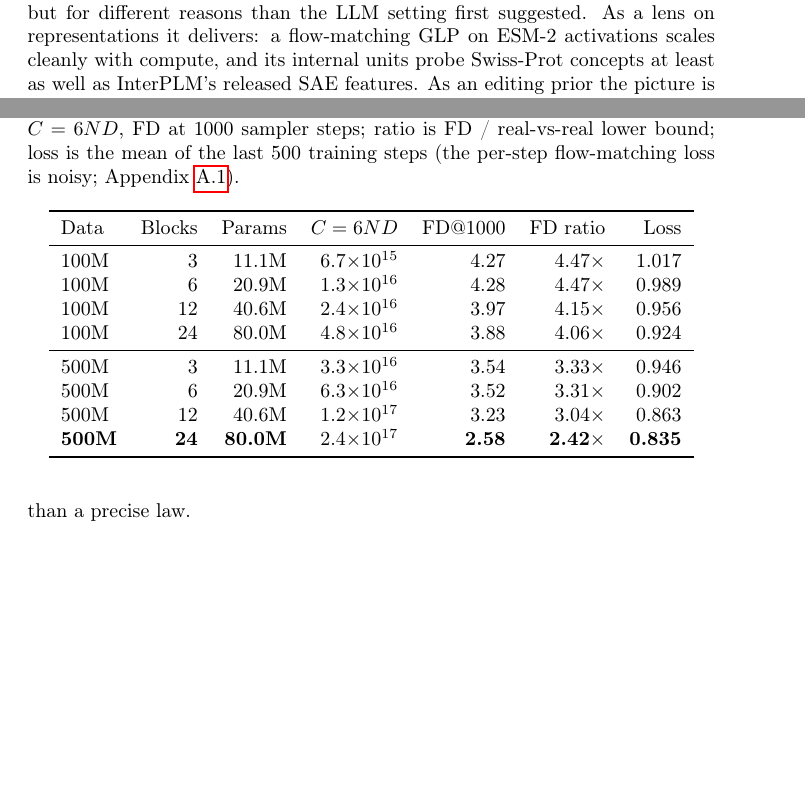
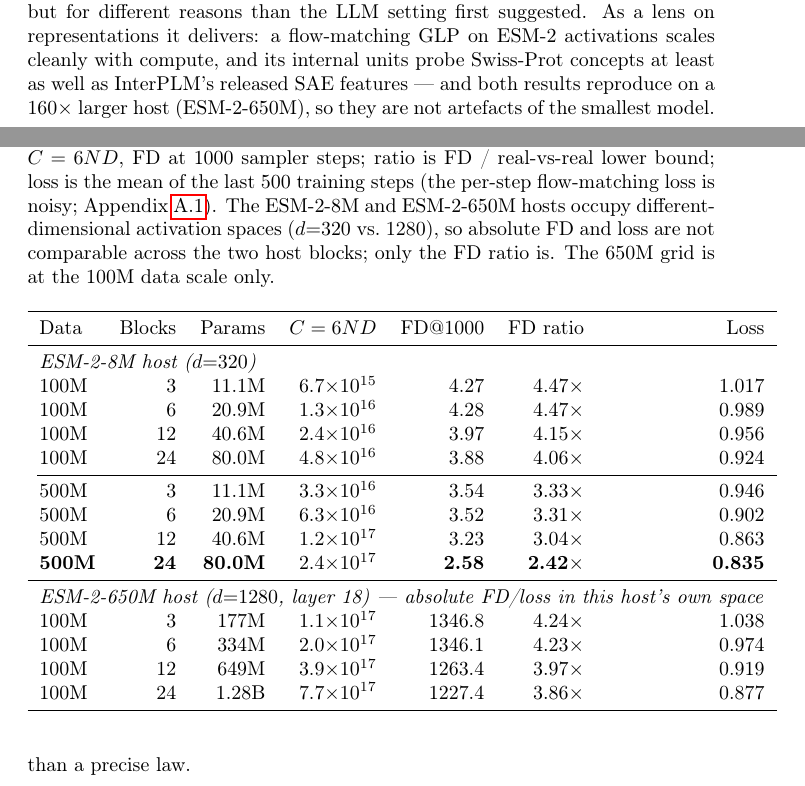
Before and after one commit to luciaurcelay/glp-prot, a LaTeX paper (docs/paper_draft.tex): two parts of pages 10 and 14 of 47, joined at a grey line, cut so that both start at the same text, the shorter picture padded with empty space. Compiled offline with pdfLaTeX; a LaTeX package or settings file that is missing is left out.

Commit message:
Draft: 650M in appendix scaling table + abstract/intro/conclusions/limitations
- tab:scaling: add ESM-2-650M/100M block (d3-24: params 177M-1.28B, FD@1000,
  ratio 4.24->3.86, loss); host labels + caption note that absolute FD/loss are
  host-specific and only the ratio is cross-host comparable.
- Abstract: findings 1-2 reproduce on a 160x larger host (650M).
- Intro: contributions (i)/(ii) note 650M reproduction; fix "producing GLP a
  flow-matching GLP" typo.
- Conclusions: lens results hold at 650M, not artefacts of the smallest model.
- Limitations: 650M reproduction is at the 100M data scale.

Co-Authored-By: Claude Opus 4.8 <noreply@anthropic.com>

```diff
--- a/docs/paper_draft.tex
+++ b/docs/paper_draft.tex
@@ -496,7 +498,9 @@ Porting the Generative Latent Prior to protein language models is worthwhile, bu
 different reasons than the LLM setting first suggested. As a lens on representations it
 delivers: a flow-matching GLP on ESM-2 activations scales cleanly with compute, and its
 internal units probe Swiss-Prot concepts at least as well as InterPLM's released SAE
-features. As an editing prior the picture is sharper and more cautionary. The GLP correction
+features --- and both results reproduce on a $160\times$ larger host (ESM-2-650M), so they are
+not artefacts of the smallest model. As an editing prior the picture is sharper and more
+cautionary. The GLP correction
 is what turns diff-of-means steering from ineffective into effective across all three
 biochemical properties we test, and it does return the edited activations to GLP's manifold.
 Yet the naturalness benefit that on-manifold-ness was meant to buy does not appear, and the
@@ -634,21 +638,30 @@ sits below the published LLM-activation reference (dotted).}
 \caption{Depth $\times$ data-scale grid, generation quality only. $N$ = parameters,
 $C = 6ND$, FD at 1000 sampler steps; ratio is FD / real-vs-real lower bound; loss is the
 mean of the last 500 training steps (the per-step flow-matching loss is noisy;
-Appendix~\ref{app:flops}).}
+Appendix~\ref{app:flops}). The ESM-2-8M and ESM-2-650M hosts occupy different-dimensional
+activation spaces ($d{=}320$ vs.\ $1280$), so absolute FD and loss are not comparable across
+the two host blocks; only the FD ratio is. The 650M grid is at the 100M data scale only.}
 \label{tab:scaling}
 \begin{tabular}{lrrrrrr}
 \toprule
 Data & Blocks & Params & $C = 6ND$ & FD@1000 & FD ratio & Loss \\
 \midrule
+\multicolumn{7}{l}{\emph{ESM-2-8M host ($d{=}320$)}} \\
 100M & 3  & 11.1M & $6.7{\times}10^{15}$ & 4.27 & 4.47$\times$ & 1.017 \\
 100M & 6  & 20.9M & $1.3{\times}10^{16}$ & 4.28 & 4.47$\times$ & 0.989 \\
 100M & 12 & 40.6M & $2.4{\times}10^{16}$ & 3.97 & 4.15$\times$ & 0.956 \\
 100M & 24 & 80.0M & $4.8{\times}10^{16}$ & 3.88 & 4.06$\times$ & 0.924 \\
-\midrule
+\cmidrule(l){1-7}
 500M & 3  & 11.1M & $3.3{\times}10^{16}$ & 3.54 & 3.33$\times$ & 0.946 \\
 500M & 6  & 20.9M & $6.3{\times}10^{16}$ & 3.52 & 3.31$\times$ & 0.902 \\
 500M & 12 & 40.6M & $1.2{\times}10^{17}$ & 3.23 & 3.04$\times$ & 0.863 \\
 \textbf{500M} & \textbf{24} & \textbf{80.0M} & $2.4{\times}10^{17}$ & \textbf{2.58} & \textbf{2.42$\times$} & \textbf{0.835} \\
+\midrule
+\multicolumn{7}{l}{\emph{ESM-2-650M host ($d{=}1280$, layer 18) --- absolute FD/loss in this host's own space}} \\
+100M & 3  & 177M  & $1.1{\times}10^{17}$ & 1346.8 & 4.24$\times$ & 1.038 \\
+100M & 6  & 334M  & $2.0{\times}10^{17}$ & 1346.1 & 4.23$\times$ & 0.974 \\
+100M & 12 & 649M  & $3.9{\times}10^{17}$ & 1263.4 & 3.97$\times$ & 0.919 \\
+100M & 24 & 1.28B & $7.7{\times}10^{17}$ & 1227.4 & 3.86$\times$ & 0.877 \\
 \bottomrule
 \end{tabular}
 \end{table}
```
Also changed, not shown: docs/paper_draft.tex (20 more changed lines).
